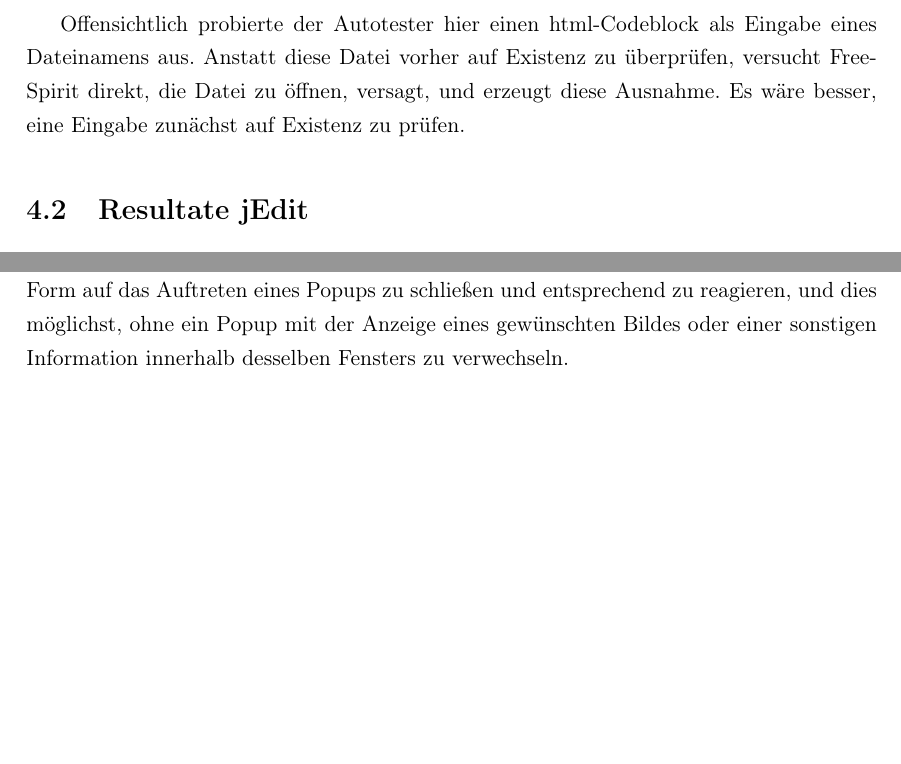
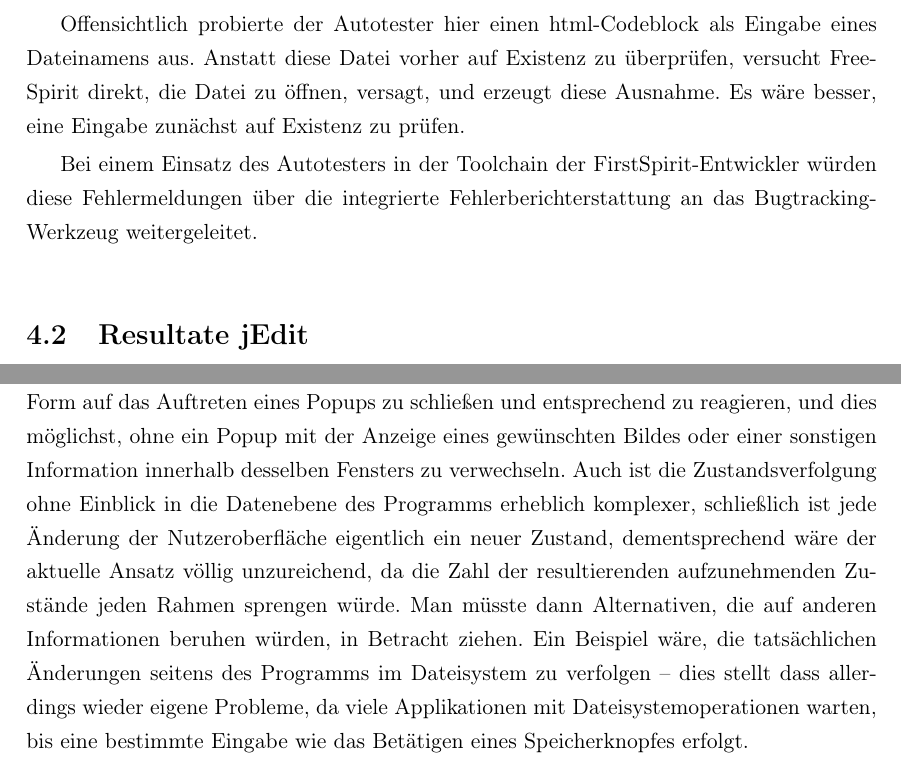
Before and after one commit to AtomicStryker/espirit-autotester, a LaTeX thesis (masterarbeit/main.tex, which reads masterarbeit/kapitel/kapitel4.tex, masterarbeit/kapitel/kapitelfazit.tex): two parts of pages 51 and 67 of 76, joined at a grey line, cut so that both start at the same text, the shorter picture padded with empty space. Compiled offline with pdfLaTeX.

Commit message:
ein wenig mehr text

```diff
--- a/masterarbeit/kapitel/kapitel4.tex
+++ b/masterarbeit/kapitel/kapitel4.tex
@@ -164,6 +164,11 @@ Offensichtlich probierte der Autotester hier einen html-Codeblock als Eingabe ei
 aus. Anstatt diese Datei vorher auf Existenz zu überprüfen, versucht FreeSpirit direkt,
 die Datei zu öffnen, versagt, und erzeugt diese Ausnahme. Es wäre besser, eine
 Eingabe zunächst auf Existenz zu prüfen.
+
+Bei einem Einsatz des Autotesters in der Toolchain
+der FirstSpirit-Entwickler würden diese
+Fehlermeldungen über die integrierte Fehlerberichterstattung
+an das Bugtracking-Werkzeug weitergeleitet.
 
 
 \section{Resultate jEdit}\label{section:testresultsjedit}
--- a/masterarbeit/kapitel/kapitelfazit.tex
+++ b/masterarbeit/kapitel/kapitelfazit.tex
@@ -113,4 +113,19 @@ in quadratischer Form auf das Auftreten eines Popups zu
 schließen und entsprechend zu reagieren, und dies möglichst,
 ohne ein Popup mit der Anzeige eines gewünschten Bildes
 oder einer sonstigen Information innerhalb desselben
-Fensters zu verwechseln.
+Fensters zu verwechseln. Auch ist die Zustandsverfolgung
+ohne Einblick in die Datenebene des Programms erheblich
+komplexer, schließlich ist jede Änderung der
+Nutzeroberfläche eigentlich ein neuer Zustand,
+dementsprechend wäre der aktuelle Ansatz völlig
+unzureichend, da die Zahl der resultierenden
+aufzunehmenden Zustände jeden Rahmen sprengen
+würde. Man müsste dann Alternativen, die auf anderen
+Informationen beruhen würden, in Betracht ziehen.
+Ein Beispiel wäre, die tatsächlichen Änderungen
+seitens des Programms im Dateisystem zu verfolgen
+-- dies stellt dass allerdings wieder eigene
+Probleme, da viele Applikationen mit
+Dateisystemoperationen warten, bis eine
+bestimmte Eingabe wie das Betätigen
+eines Speicherknopfes erfolgt.
```
Also changed, not shown: masterarbeit/kapitel/kapitel4.tex (6 more changed lines), 1 other file.
